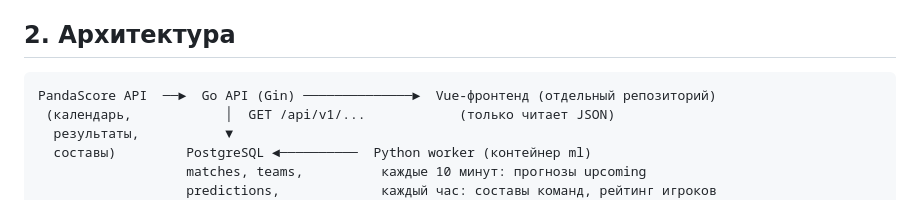
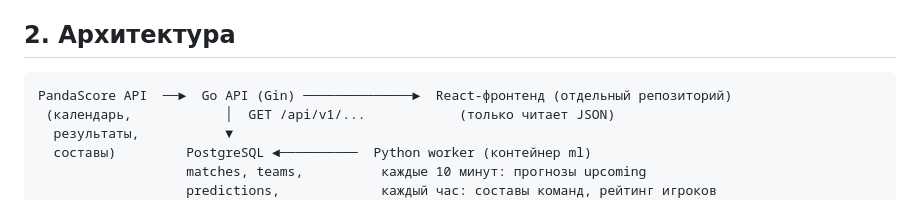
Before and after one commit to lilberdi/cyber-predict-backend, a Markdown page: docs/pm/10-sostoyanie-proekta-dlya-zashchity.md, the part around the change. GitHub-like rendering.

````diff
--- a/docs/pm/10-sostoyanie-proekta-dlya-zashchity.md
+++ b/docs/pm/10-sostoyanie-proekta-dlya-zashchity.md
@@ -13,7 +13,7 @@
 ## 2. Архитектура
 
 ```
-PandaScore API  ──►  Go API (Gin) ──────────────►  Vue-фронтенд (отдельный репозиторий)
+PandaScore API  ──►  Go API (Gin) ──────────────►  React-фронтенд (отдельный репозиторий)
  (календарь,            │  GET /api/v1/...            (только читает JSON)
   результаты,           ▼
   составы)         PostgreSQL ◄──────────  Python worker (контейнер ml)
````
Also changed, not shown: README.md (+12 -1 lines), docs/pm/11-status-2026-11-06.md (added, +72 -0 lines).
